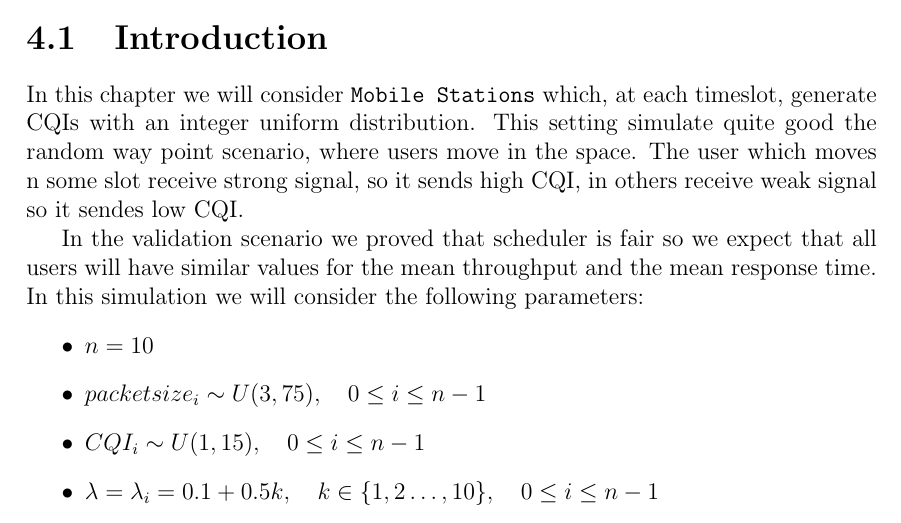
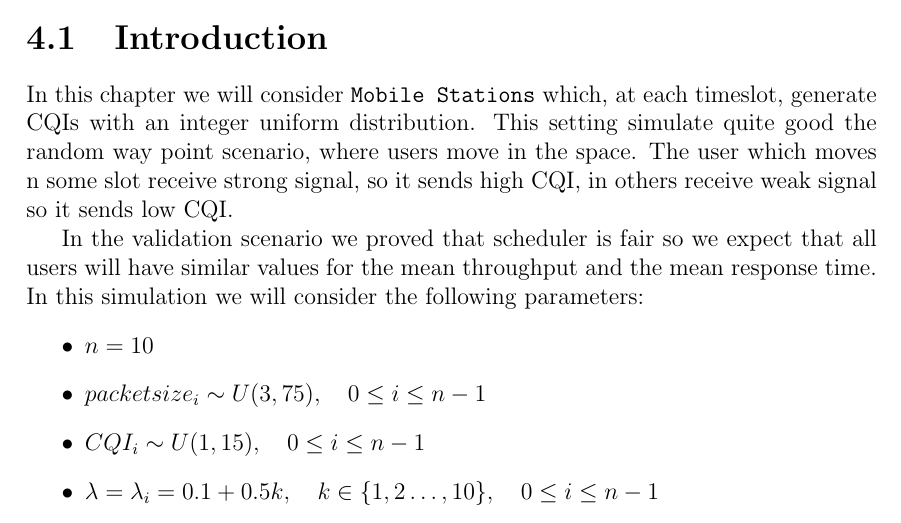
Before and after one commit to vconsales/RoundRobin-Cellular-Network, a LaTeX document (docs/maindoc/RRcellNet.tex, which reads docs/maindoc/chapters/uniform.tex): part of page 18 of 38, cut so that both start at the same text. Compiled offline with pdfLaTeX.

Commit message:
sendes->sends

```diff
--- a/docs/maindoc/chapters/uniform.tex
+++ b/docs/maindoc/chapters/uniform.tex
@@ -1,6 +1,6 @@
 \chapter{Simulation: Uniform Scenarios}
 \section{Introduction}
-In this chapter we will consider \texttt{Mobile Stations} which, at each timeslot, generate CQIs with an integer uniform distribution. This setting simulate quite good the random way point scenario, where users move in the space. The user which moves n some slot receive strong signal, so it sends high CQI, in others receive weak signal so it sendes low CQI.
+In this chapter we will consider \texttt{Mobile Stations} which, at each timeslot, generate CQIs with an integer uniform distribution. This setting simulate quite good the random way point scenario, where users move in the space. The user which moves n some slot receive strong signal, so it sends high CQI, in others receive weak signal so it sends low CQI.
 
 In the validation scenario we proved that scheduler is fair so we expect that all users will have similar values for the mean throughput and the mean response time. In this simulation we will consider the following parameters:
 \begin{itemize}
```
